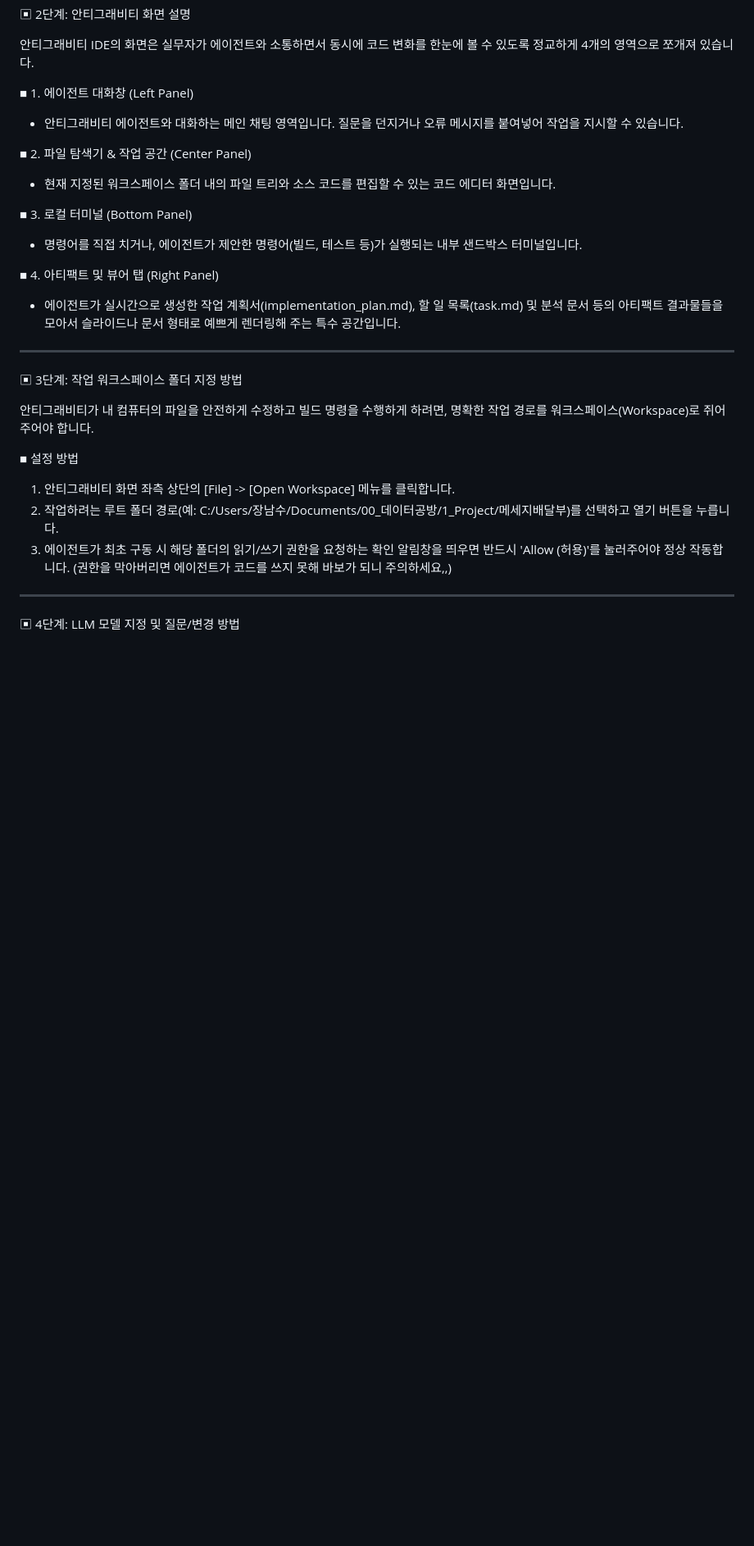
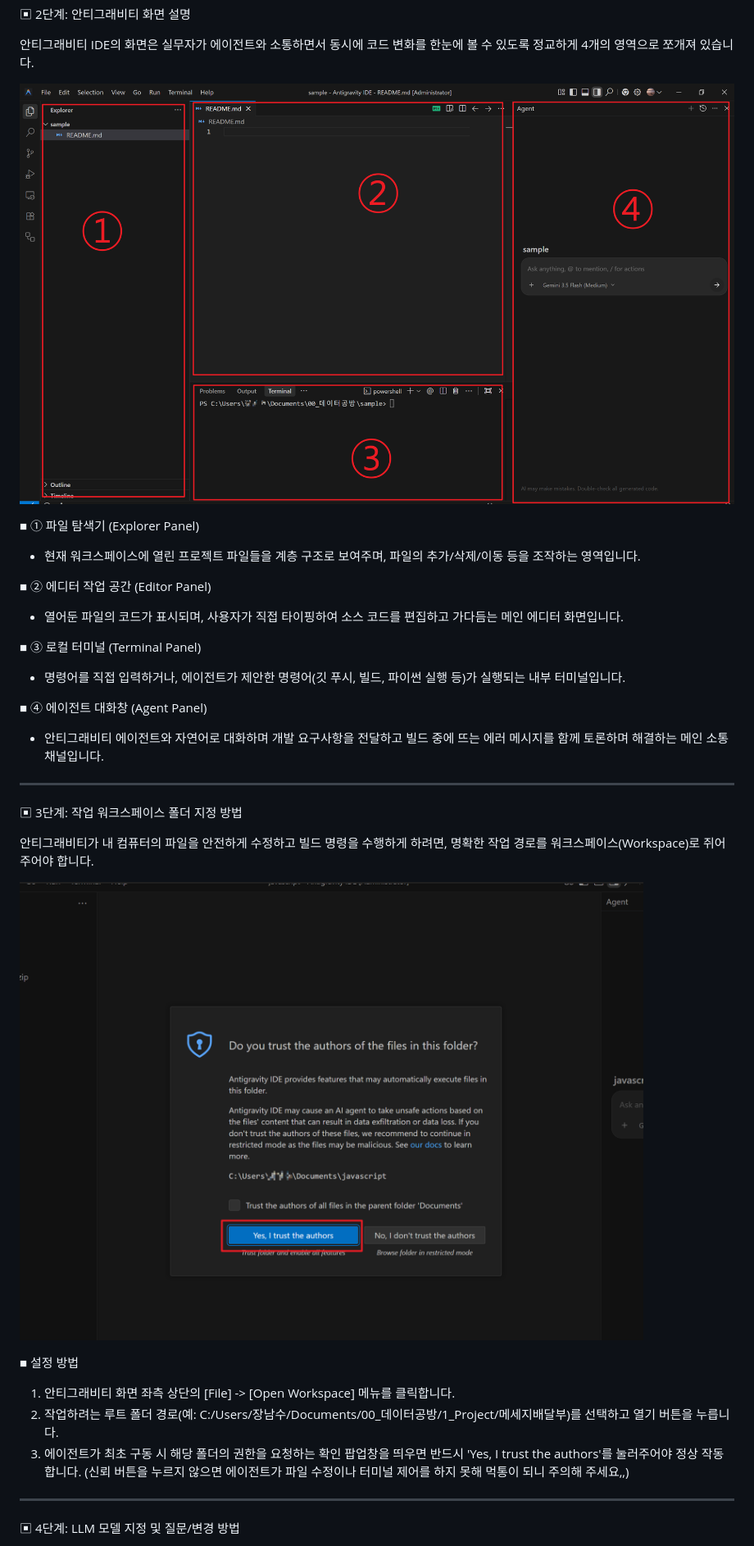
Before and after one commit to namsoojang/datago0ba0_homepage, a Markdown page: docs/antigravity_guide.md, the part around one of its changes. Shown at 82% size. Rendered like a GitHub page; pictures changed too: assets/images/guide/guide_layout.png (added), assets/images/guide/guide_trust.png (added); blank space fills up the shorter version.

```diff
--- a/docs/antigravity_guide.md
+++ b/docs/antigravity_guide.md
@@ -31,20 +31,23 @@
 안티그래비티 IDE의 화면은 실무자가 에이전트와 소통하면서 동시에 코드 변화를 한눈에 볼 수 있도록 정교하게 4개의 영역으로 쪼개져 있습니다.
 
 
-■ 1. 에이전트 대화창 (Left Panel)
-- 안티그래비티 에이전트와 대화하는 메인 채팅 영역입니다. 질문을 던지거나 오류 메시지를 붙여넣어 작업을 지시할 수 있습니다.
+![안티그래비티 화면구성](../assets/images/guide/guide_layout.png)
 
 
-■ 2. 파일 탐색기 & 작업 공간 (Center Panel)
-- 현재 지정된 워크스페이스 폴더 내의 파일 트리와 소스 코드를 편집할 수 있는 코드 에디터 화면입니다.
+■ ① 파일 탐색기 (Explorer Panel)
+- 현재 워크스페이스에 열린 프로젝트 파일들을 계층 구조로 보여주며, 파일의 추가/삭제/이동 등을 조작하는 영역입니다.
 
 
-■ 3. 로컬 터미널 (Bottom Panel)
-- 명령어를 직접 치거나, 에이전트가 제안한 명령어(빌드, 테스트 등)가 실행되는 내부 샌드박스 터미널입니다.
+■ ② 에디터 작업 공간 (Editor Panel)
+- 열어둔 파일의 코드가 표시되며, 사용자가 직접 타이핑하여 소스 코드를 편집하고 가다듬는 메인 에디터 화면입니다.
 
 
-■ 4. 아티팩트 및 뷰어 탭 (Right Panel)
-- 에이전트가 실시간으로 생성한 작업 계획서(implementation_plan.md), 할 일 목록(task.md) 및 분석 문서 등의 아티팩트 결과물들을 모아서 슬라이드나 문서 형태로 예쁘게 렌더링해 주는 특수 공간입니다.
+■ ③ 로컬 터미널 (Terminal Panel)
+- 명령어를 직접 입력하거나, 에이전트가 제안한 명령어(깃 푸시, 빌드, 파이썬 실행 등)가 실행되는 내부 터미널입니다.
+
+
+■ ④ 에이전트 대화창 (Agent Panel)
+- 안티그래비티 에이전트와 자연어로 대화하며 개발 요구사항을 전달하고 빌드 중에 뜨는 에러 메시지를 함께 토론하며 해결하는 메인 소통 채널입니다.
 
 
 ---
@@ -56,10 +59,13 @@
 안티그래비티가 내 컴퓨터의 파일을 안전하게 수정하고 빌드 명령을 수행하게 하려면, 명확한 작업 경로를 워크스페이스(Workspace)로 쥐어주어야 합니다.
 
 
+![워크스페이스 신뢰 선택](../assets/images/guide/guide_trust.png)
+
+
 ■ 설정 방법
 1. 안티그래비티 화면 좌측 상단의 [File] -> [Open Workspace] 메뉴를 클릭합니다.
 2. 작업하려는 루트 폴더 경로(예: C:/Users/장남수/Documents/00_데이터공방/1_Project/메세지배달부)를 선택하고 열기 버튼을 누릅니다.
-3. 에이전트가 최초 구동 시 해당 폴더의 읽기/쓰기 권한을 요청하는 확인 알림창을 띄우면 반드시 'Allow (허용)'를 눌러주어야 정상 작동합니다. (권한을 막아버리면 에이전트가 코드를 쓰지 못해 바보가 되니 주의하세요,,)
+3. 에이전트가 최초 구동 시 해당 폴더의 권한을 요청하는 확인 팝업창을 띄우면 반드시 'Yes, I trust the authors'를 눌러주어야 정상 작동합니다. (신뢰 버튼을 누르지 않으면 에이전트가 파일 수정이나 터미널 제어를 하지 못해 먹통이 되니 주의해 주세요,,)
 
 
 ---
```
Also changed, not shown: other parts of docs/antigravity_guide.md (+7 -0 lines), assets/images/guide/guide_at_mention.png (added), assets/images/guide/guide_codex_install.png (added), assets/images/guide/guide_model_select.png (added), 3 other files.
